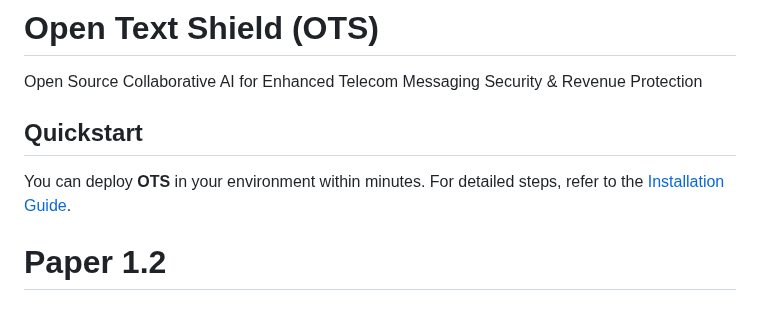
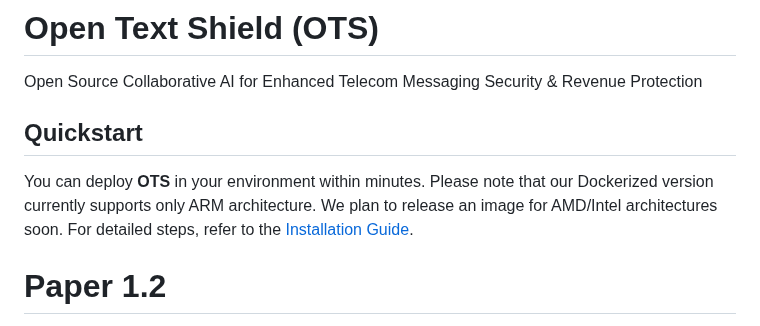
Before and after one commit to TelecomsXChangeAPi/OpenTextShield, a Markdown page: README.md, the part around the change. Rendered like a GitHub page.

Commit message:
Update README.md
ARM Only notice

```diff
--- a/README.md
+++ b/README.md
@@ -7,9 +7,10 @@
 Open Source Collaborative AI for Enhanced Telecom Messaging Security & Revenue Protection
 
 
+
 ## Quickstart
 
-You can deploy **OTS** in your environment within minutes. For detailed steps, refer to the [Installation Guide](Installation.md).
+You can deploy **OTS** in your environment within minutes. Please note that our Dockerized version currently supports only ARM architecture. We plan to release an image for AMD/Intel architectures soon. For detailed steps, refer to the [Installation Guide](Installation.md).
 
 # Paper 1.2
 
```
